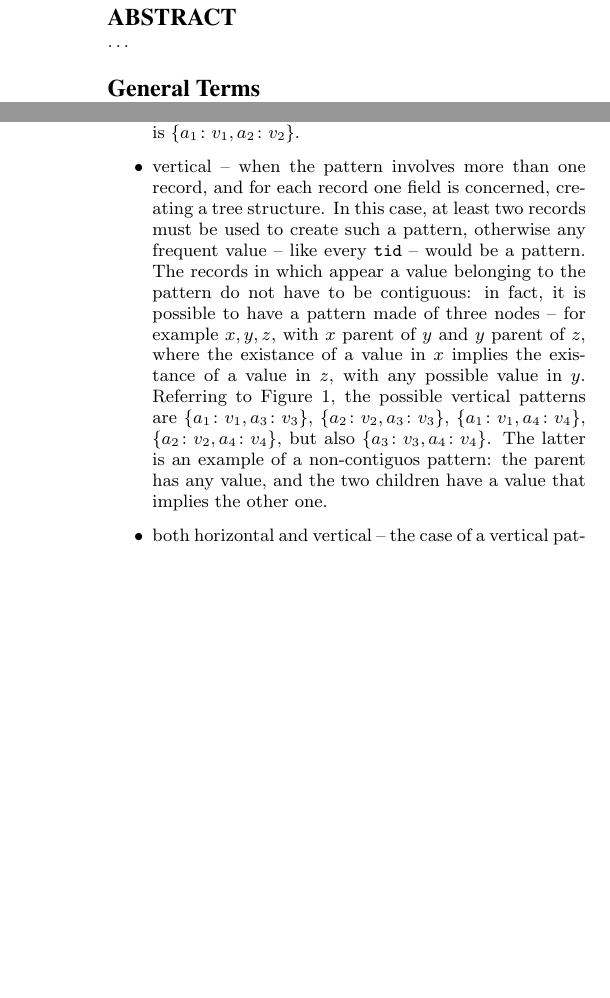
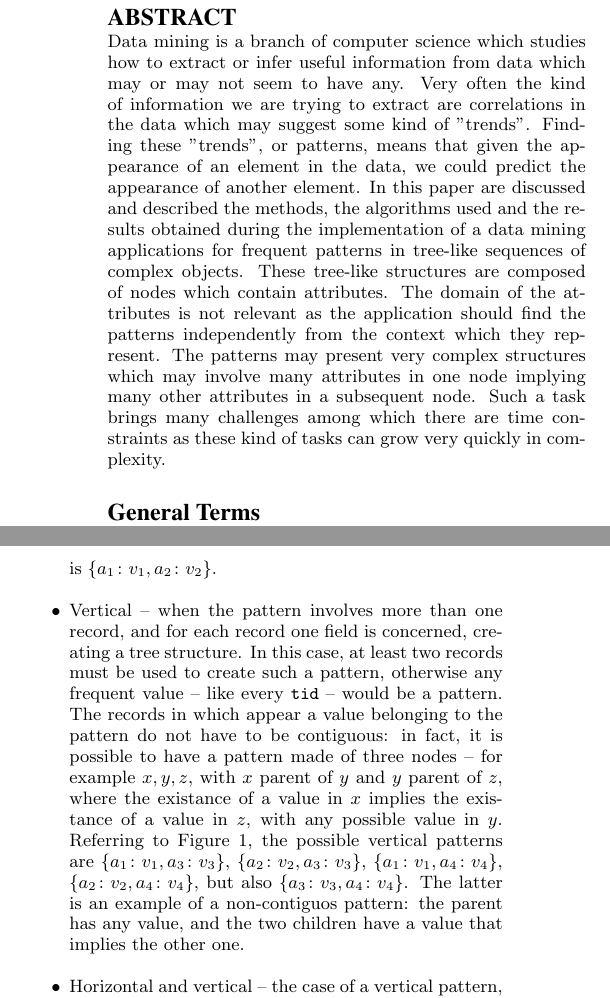
Before and after one commit to nicolopomini/DataMiningReport, a LaTeX paper (main.tex): two parts of the columns of pages 1 and 2 of 3 before the commit and two parts of the columns of pages 1 and 2 of 4 after it, joined at a grey line, cut so that both start at the same text, the shorter picture padded with empty space. Compiled offline with pdfLaTeX.

Commit message:
Small corrections and Abstract

```diff
--- a/main.tex
+++ b/main.tex
@@ -59,7 +59,7 @@
 %
 \maketitle
 \begin{abstract}
-\dots
+Data mining is a branch of computer science which studies how to extract or infer useful information from data which may or may not seem to have any. Very often the kind of information we are trying to extract are correlations in the data which may suggest some kind of "trends". Finding these "trends", or patterns, means that given the appearance of an element in the data, we could predict the appearance of another element. In this paper are discussed and described the methods, the algorithms used and the results obtained during the implementation of a data mining applications for frequent patterns in tree-like sequences of complex objects. These tree-like structures are composed of nodes which contain attributes. The domain of the attributes is not relevant as the application should find the patterns independently from the context which they represent. The patterns may present very complex structures which may involve many attributes in one node implying many other attributes in a subsequent node. Such a task brings many challenges among which there are time constraints as these kind of tasks can grow very quickly in complexity.
 \end{abstract}
 
 \terms{Data mining}
@@ -94,7 +94,7 @@ The naive approach to solve this problem consists in generating all the possible
 Furthermore, a pattern has a tree structure, and it can be developed in three different ways.
 \begin{itemize}
 \item Horizontal -- which means that the pattern is made of a single record, with more than an attribute involved. This kind of pattern is a sort of a logical implication regarding two or more attributes in the same record, where the existence of a certain value implies the existence of some other values in the same record. Referring to Figure~\ref{fig:transaction}, the only possible horizontal pattern is $\{a_1 \colon v_1, a_2 \colon v_2\}$.
-\item vertical -- when the pattern involves more than one record, and for each record one field is concerned, creating a tree structure. In this case, at least two records must be used to create such a pattern, otherwise any frequent value -- like every \texttt{tid} -- would be a pattern. The records in which appear a value belonging to the pattern do not have to be contiguous: in fact, it is possible to have a pattern made of three nodes -- for example $x, y, z$, with $x$ parent of $y$ and $y$ parent of $z$, where the existance of a value in $x$ implies the existance of a value in $z$, with any possible value in $y$. Referring to Figure~\ref{fig:transaction}, the possible vertical patterns are $\{a_1 \colon v_1, a_3 \colon v_3\}$, $\{a_2 \colon v_2, a_3 \colon v_3\}$, $\{a_1 \colon v_1, a_4 \colon v_4\}$, $\{a_2 \colon v_2, a_4 \colon v_4\}$, but also $\{a_3 \colon v_3, a_4 \colon v_4\}$. The latter is an example of a non-contiguos pattern: the parent has any value, and the two children have a value that implies the other one.
-\item both horizontal and vertical -- the case of a vertical pattern, in which the records can have more than one attribute involved in the pattern. Referring to Figure~\ref{fig:transaction}, they can be $\{a_1 \colon v_1, a_2 \colon v_2, a_3 \colon v_3\}$, $\{a_1 \colon v_1, a_2 \colon v_2, a_4 \colon v_4\}$ or $\{a_1 \colon v_1, a_2 \colon v_2, a_3 \colon v_3, a_4 \colon v_4\}$.
+\item Vertical -- when the pattern involves more than one record, and for each record one field is concerned, creating a tree structure. In this case, at least two records must be used to create such a pattern, otherwise any frequent value -- like every \texttt{tid} -- would be a pattern. The records in which appear a value belonging to the pattern do not have to be contiguous: in fact, it is possible to have a pattern made of three nodes -- for example $x, y, z$, with $x$ parent of $y$ and $y$ parent of $z$, where the existance of a value in $x$ implies the existance of a value in $z$, with any possible value in $y$. Referring to Figure~\ref{fig:transaction}, the possible vertical patterns are $\{a_1 \colon v_1, a_3 \colon v_3\}$, $\{a_2 \colon v_2, a_3 \colon v_3\}$, $\{a_1 \colon v_1, a_4 \colon v_4\}$, $\{a_2 \colon v_2, a_4 \colon v_4\}$, but also $\{a_3 \colon v_3, a_4 \colon v_4\}$. The latter is an example of a non-contiguos pattern: the parent has any value, and the two children have a value that implies the other one.
+\item Horizontal and vertical -- the case of a vertical pattern, in which the records can have more than one attribute involved in the pattern. Referring to Figure~\ref{fig:transaction}, they can be $\{a_1 \colon v_1, a_2 \colon v_2, a_3 \colon v_3\}$, $\{a_1 \colon v_1, a_2 \colon v_2, a_4 \colon v_4\}$ or $\{a_1 \colon v_1, a_2 \colon v_2, a_3 \colon v_3, a_4 \colon v_4\}$.
 \end{itemize}
 
```
Also changed, not shown: main.tex (2 more changed lines).
